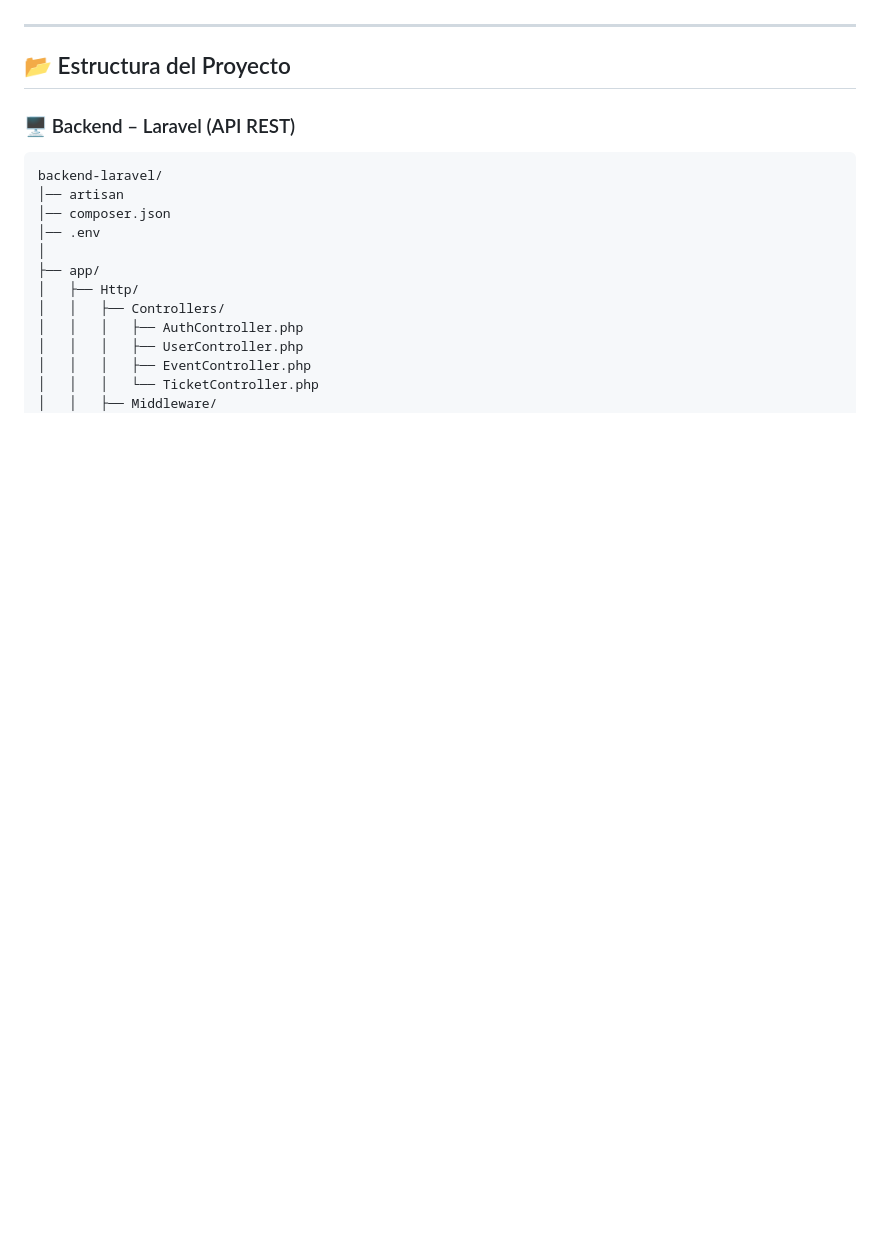
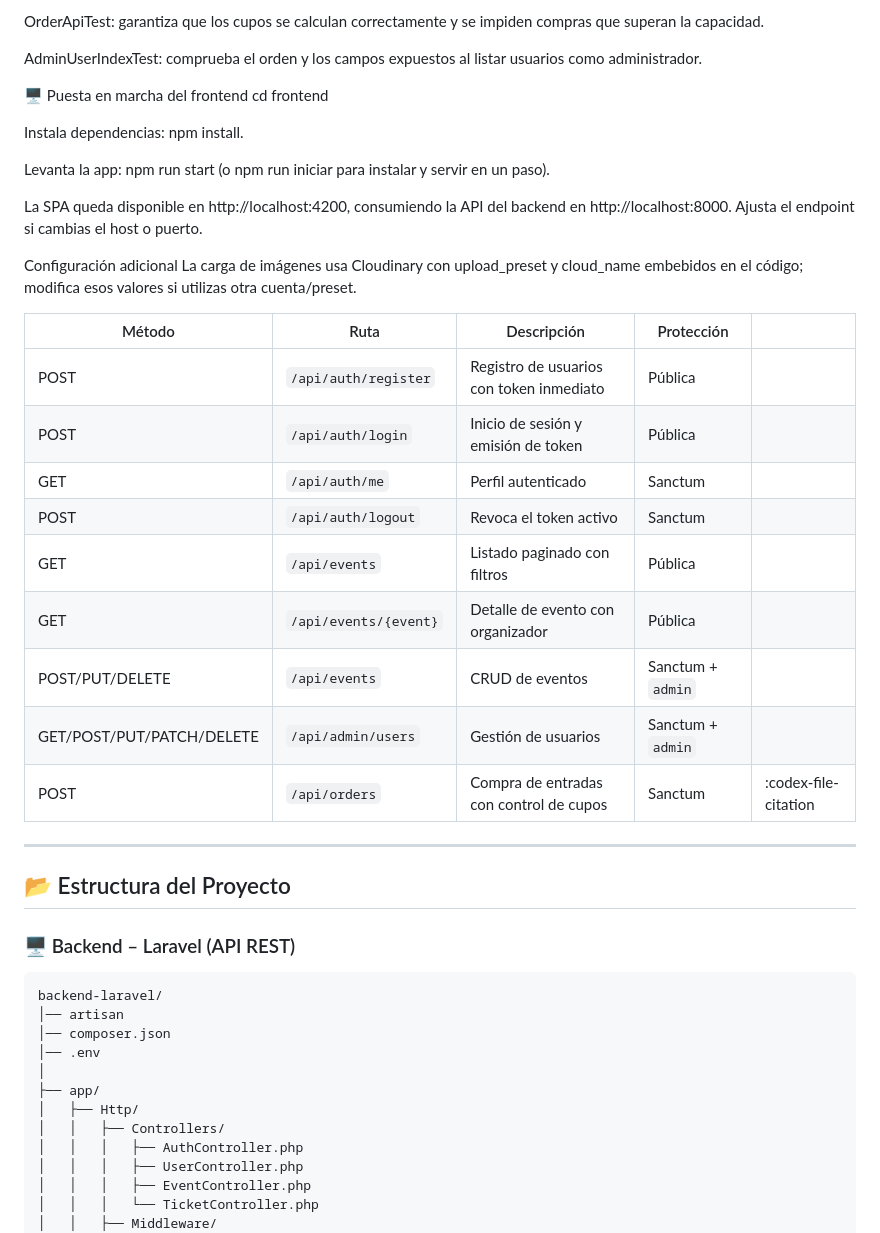
Before and after one commit to Wonback/Programacion-IV-Laravel, a Markdown page: README.md, the part around one of its changes. Drawn GitHub-style; blank space fills up the shorter version.

```diff
--- a/README.md
+++ b/README.md
@@ -48,3 +73,31 @@ Para correr el proyecto ingresar a la carpeta "backend" y ejecutar "composer ini
+OrderApiTest: garantiza que los cupos se calculan correctamente y se impiden compras que superan la capacidad.
+
+AdminUserIndexTest: comprueba el orden y los campos expuestos al listar usuarios como administrador.
+
+🖥️ Puesta en marcha del frontend
+cd frontend
+
+Instala dependencias: npm install.
+
+Levanta la app: npm run start (o npm run iniciar para instalar y servir en un paso).
+
+La SPA queda disponible en http://localhost:4200, consumiendo la API del backend en http://localhost:8000. Ajusta el endpoint si cambias el host o puerto.
+
+Configuración adicional
+La carga de imágenes usa Cloudinary con upload_preset y cloud_name embebidos en el código; modifica esos valores si utilizas otra cuenta/preset.
+
+| Método                    | Ruta                  | Descripción                              | Protección        |                      |
+| ------------------------- | --------------------- | ---------------------------------------- | ----------------- | -------------------- |
+| POST                      | `/api/auth/register`  | Registro de usuarios con token inmediato | Pública           |                      |
+| POST                      | `/api/auth/login`     | Inicio de sesión y emisión de token      | Pública           |                      |
+| GET                       | `/api/auth/me`        | Perfil autenticado                       | Sanctum           |                      |
+| POST                      | `/api/auth/logout`    | Revoca el token activo                   | Sanctum           |                      |
+| GET                       | `/api/events`         | Listado paginado con filtros             | Pública           |                      |
+| GET                       | `/api/events/{event}` | Detalle de evento con organizador        | Pública           |                      |
+| POST/PUT/DELETE           | `/api/events`         | CRUD de eventos                          | Sanctum + `admin` |                      |
+| GET/POST/PUT/PATCH/DELETE | `/api/admin/users`    | Gestión de usuarios                      | Sanctum + `admin` |                      |
+| POST                      | `/api/orders`         | Compra de entradas con control de cupos  | Sanctum           | :codex-file-citation |
+
 
 ---
 
```
Also changed, not shown: other parts of README.md (+52 -27 lines).
